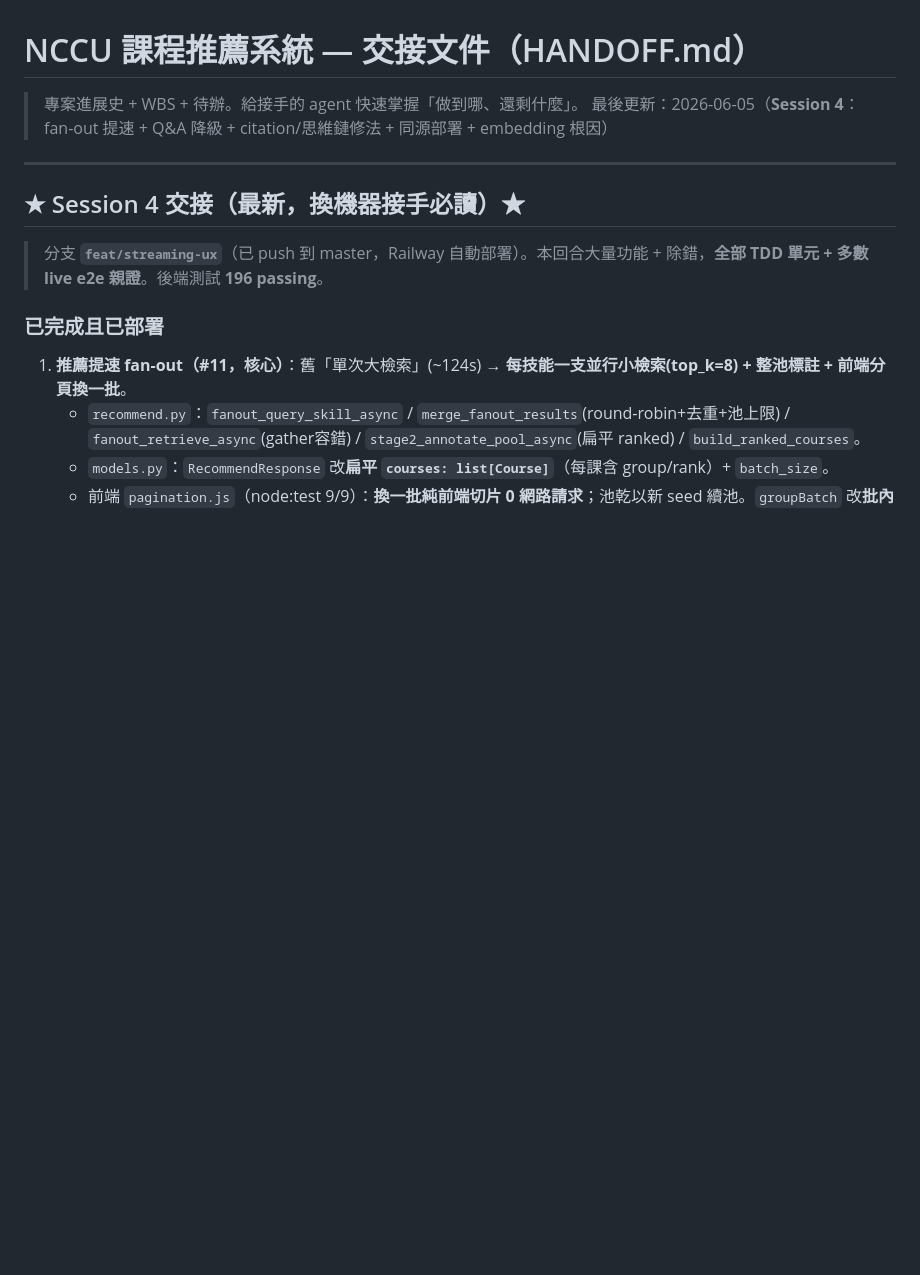
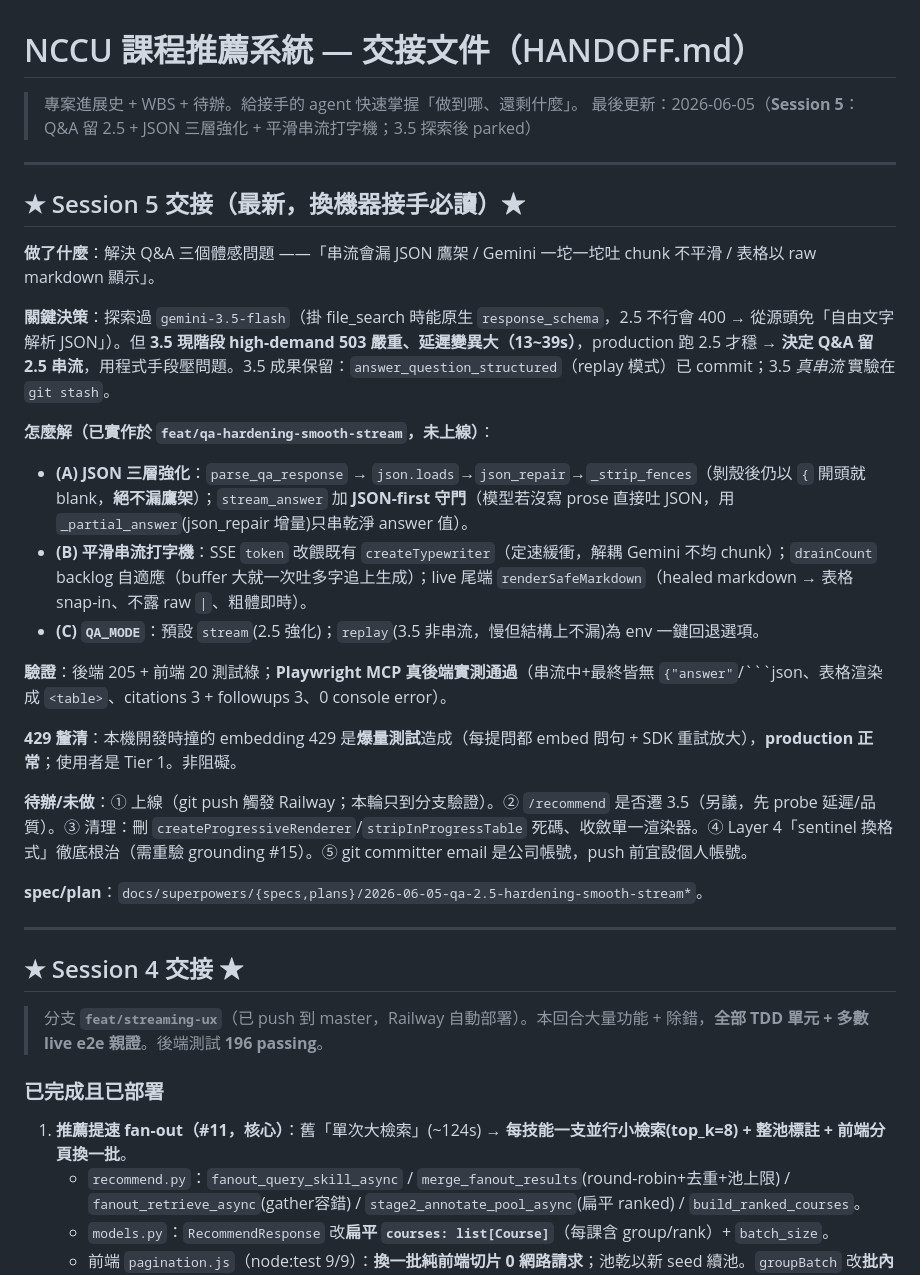
Before and after one commit to albertpeng678/NCCU-POC, a Markdown page: HANDOFF.md, the part around the change. Drawn GitHub-style; blank space fills up the shorter version.

Commit message:
docs: Session 5 交接 — Q&A 留 2.5 + JSON 三層強化 + 平滑串流打字機
Co-Authored-By: Claude Opus 4.8 <noreply@anthropic.com>

````diff
--- a/HANDOFF.md
+++ b/HANDOFF.md
@@ -1,11 +1,32 @@
 # NCCU 課程推薦系統 — 交接文件（HANDOFF.md）
 
 > 專案進展史 + WBS + 待辦。給接手的 agent 快速掌握「做到哪、還剩什麼」。
-> 最後更新：2026-06-05（**Session 4**：fan-out 提速 + Q&A 降級 + citation/思維鏈修法 + 同源部署 + embedding 根因）
+> 最後更新：2026-06-05（**Session 5**：Q&A 留 2.5 + JSON 三層強化 + 平滑串流打字機；3.5 探索後 parked）
 
 ---
 
-## ★ Session 4 交接（最新，換機器接手必讀）★
+## ★ Session 5 交接（最新，換機器接手必讀）★
+
+**做了什麼**：解決 Q&A 三個體感問題 ——「串流會漏 JSON 鷹架 / Gemini 一坨一坨吐 chunk 不平滑 / 表格以 raw markdown 顯示」。
+
+**關鍵決策**：探索過 `gemini-3.5-flash`（掛 file_search 時能原生 `response_schema`，2.5 不行會 400 → 從源頭免「自由文字解析 JSON」）。但 **3.5 現階段 high-demand 503 嚴重、延遲變異大（13~39s）**，production 跑 2.5 才穩 → **決定 Q&A 留 2.5 串流**，用程式手段壓問題。3.5 成果保留：`answer_question_structured`（replay 模式）已 commit；3.5 *真串流* 實驗在 `git stash`。
+
+**怎麼解（已實作於 `feat/qa-hardening-smooth-stream`，未上線）**：
+- **(A) JSON 三層強化**：`parse_qa_response` → `json.loads`→`json_repair`→`_strip_fences`（剝殼後仍以 `{` 開頭就 blank，**絕不漏鷹架**）；`stream_answer` 加 **JSON-first 守門**（模型若沒寫 prose 直接吐 JSON，用 `_partial_answer`(json_repair 增量)只串乾淨 answer 值）。
+- **(B) 平滑串流打字機**：SSE `token` 改餵既有 `createTypewriter`（定速緩衝，解耦 Gemini 不均 chunk）；`drainCount` backlog 自適應（buffer 大就一次吐多字追上生成）；live 尾端 `renderSafeMarkdown`（healed markdown → 表格 snap-in、不露 raw `|`、粗體即時）。
+- **(C) `QA_MODE`**：預設 `stream`(2.5 強化)；`replay`(3.5 非串流，慢但結構上不漏)為 env 一鍵回退選項。
+
+**驗證**：後端 205 + 前端 20 測試綠；**Playwright MCP 真後端實測通過**（串流中+最終皆無 `{"answer"`/```json、表格渲染成 `<table>`、citations 3 + followups 3、0 console error）。
+
+**429 釐清**：本機開發時撞的 embedding 429 是**爆量測試**造成（每提問都 embed 問句 + SDK 重試放大），**production 正常**；使用者是 Tier 1。非阻礙。
+
+**待辦/未做**：① 上線（git push 觸發 Railway；本輪只到分支驗證）。② `/recommend` 是否遷 3.5（另議，先 probe 延遲/品質）。③ 清理：刪 `createProgressiveRenderer`/`stripInProgressTable` 死碼、收斂單一渲染器。④ Layer 4「sentinel 換格式」徹底根治（需重驗 grounding #15）。⑤ git committer email 是公司帳號，push 前宜設個人帳號。
+
+**spec/plan**：`docs/superpowers/{specs,plans}/2026-06-05-qa-2.5-hardening-smooth-stream*`。
+
+---
+
+## ★ Session 4 交接 ★
 
 > 分支 **`feat/streaming-ux`**（已 push 到 master，Railway 自動部署）。本回合大量功能 + 除錯，**全部 TDD 單元 + 多數 live e2e 親證**。後端測試 **196 passing**。
 
````
Also changed, not shown: CLAUDE.md (+1 -1 lines).
